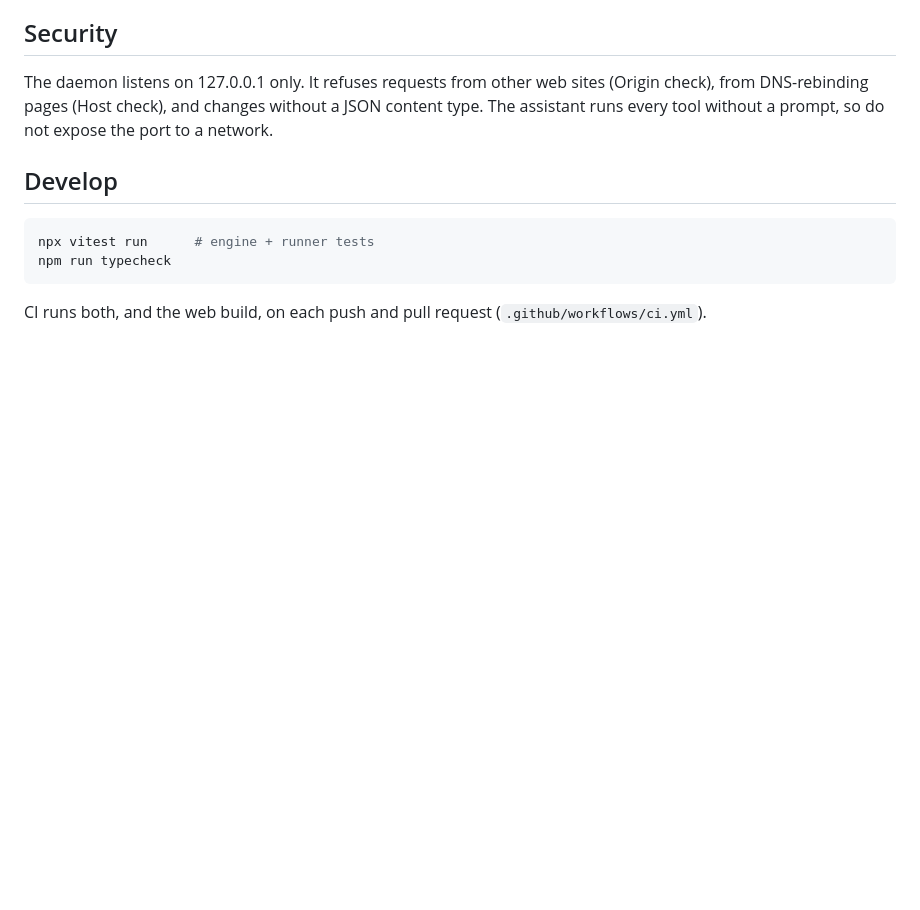
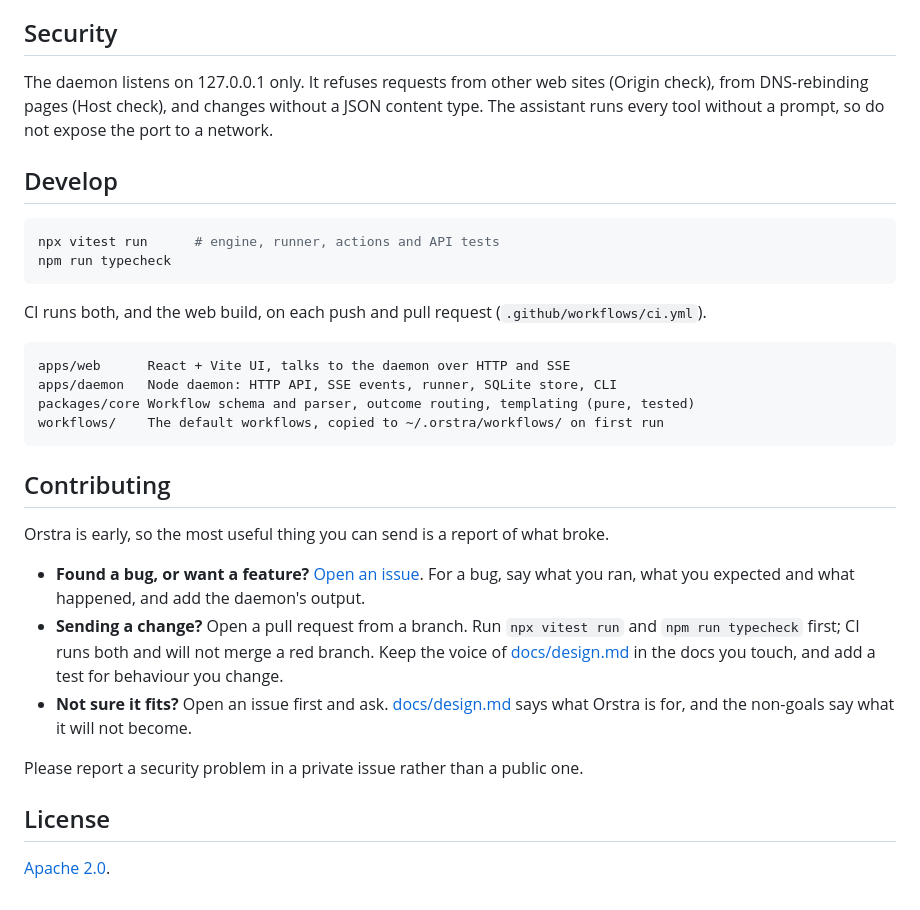
Before and after one commit to hiepd/orstra, a Markdown page: README.md, the part around one of its changes. Drawn GitHub-style; blank space fills up the shorter version.

````diff
--- a/README.md
+++ b/README.md
@@ -97,8 +129,29 @@ The daemon listens on 127.0.0.1 only. It refuses requests from other web sites (
 ## Develop
 
 ```sh
-npx vitest run      # engine + runner tests
+npx vitest run      # engine, runner, actions and API tests
 npm run typecheck
 ```
 
 CI runs both, and the web build, on each push and pull request (`.github/workflows/ci.yml`).
+
+```
+apps/web      React + Vite UI, talks to the daemon over HTTP and SSE
+apps/daemon   Node daemon: HTTP API, SSE events, runner, SQLite store, CLI
+packages/core Workflow schema and parser, outcome routing, templating (pure, tested)
+workflows/    The default workflows, copied to ~/.orstra/workflows/ on first run
+```
+
+## Contributing
+
+Orstra is early, so the most useful thing you can send is a report of what broke.
+
+- **Found a bug, or want a feature?** [Open an issue](https://github.com/hiepd/orstra/issues). For a bug, say what you ran, what you expected and what happened, and add the daemon's output.
+- **Sending a change?** Open a pull request from a branch. Run `npx vitest run` and `npm run typecheck` first; CI runs both and will not merge a red branch. Keep the voice of [docs/design.md](docs/design.md) in the docs you touch, and add a test for behaviour you change.
+- **Not sure it fits?** Open an issue first and ask. [docs/design.md](docs/design.md) says what Orstra is for, and the non-goals say what it will not become.
+
+Please report a security problem in a private issue rather than a public one.
+
+## License
+
+[Apache 2.0](LICENSE).
````
Also changed, not shown: other parts of README.md (+87 -55 lines), docs/workflows.md (added, +217 -0 lines), docs/images/inbox.png (added), 2 other files.
